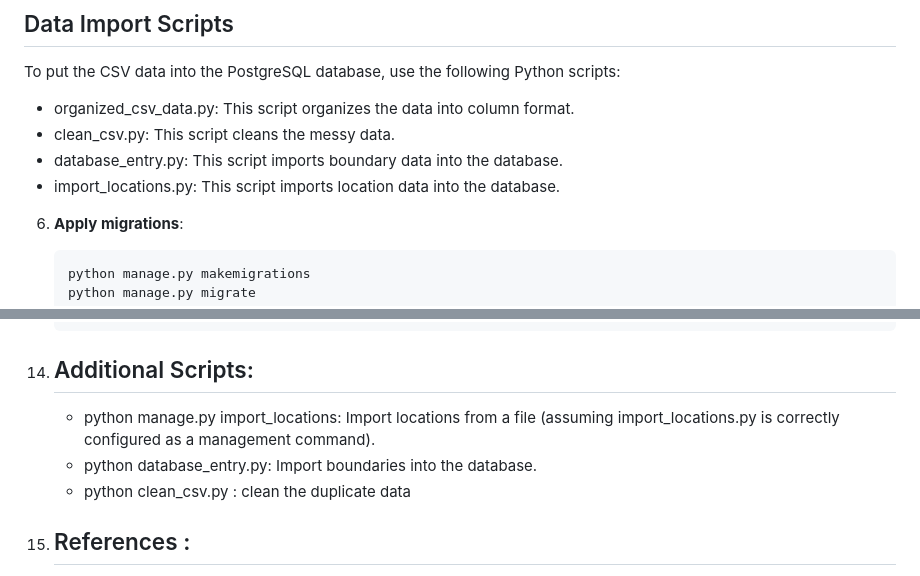
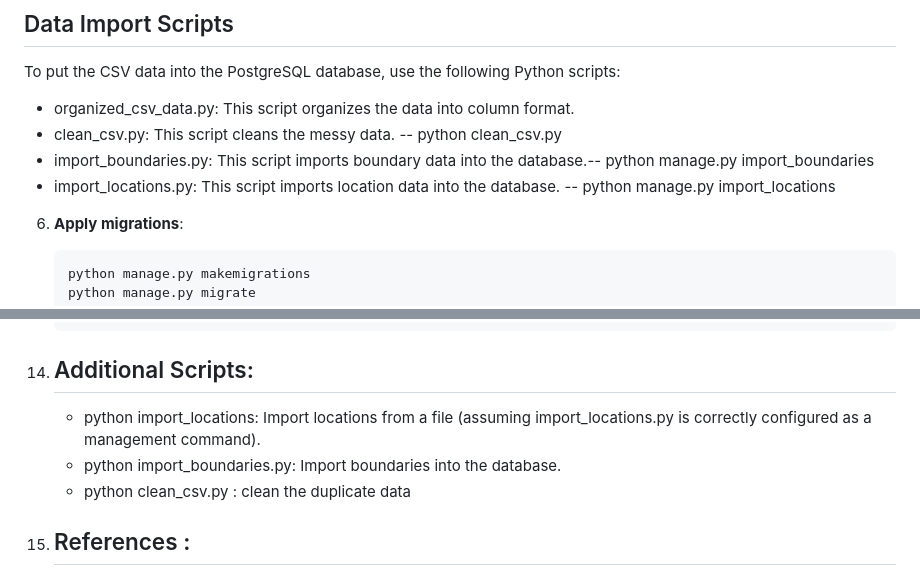
Before and after one commit to priteshwadile2001/Indrones-SDE-Level-1-GIS-APP-assignment, a Markdown page: README.md, 2 parts joined by grey strips. Rendered like a GitHub page.

```diff
--- a/README.md
+++ b/README.md
@@ -48,9 +48,9 @@ This Django project implements geographic information system (GIS) functionaliti
 ## Data Import Scripts
  To put the CSV data into the PostgreSQL database, use the following Python scripts:
 - organized_csv_data.py: This script organizes the data into column format.
-- clean_csv.py: This script cleans the messy data.
-- database_entry.py: This script imports boundary data into the database.
-- import_locations.py: This script imports location data into the database.
+- clean_csv.py: This script cleans the messy data. -- python clean_csv.py
+- import_boundaries.py: This script imports boundary data into the database.-- python manage.py import_boundaries
+- import_locations.py: This script imports location data into the database. -- python manage.py import_locations
 
 
 6. **Apply migrations**:
@@ -128,8 +128,8 @@ Access the development server at http://127.0.0.1:8000/.
          └── README.md               # This README file
 
 14. ## Additional Scripts:
-    - python manage.py import_locations: Import locations from a file (assuming import_locations.py is correctly configured as a management command).
-    - python database_entry.py: Import boundaries into the database.
+    - python import_locations: Import locations from a file (assuming import_locations.py is correctly configured as a management command).
+    - python import_boundaries.py: Import boundaries into the database.
     - python clean_csv.py : clean the duplicate data
 
 15. ## References :
```
